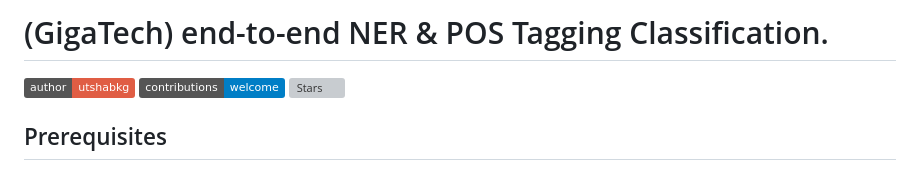
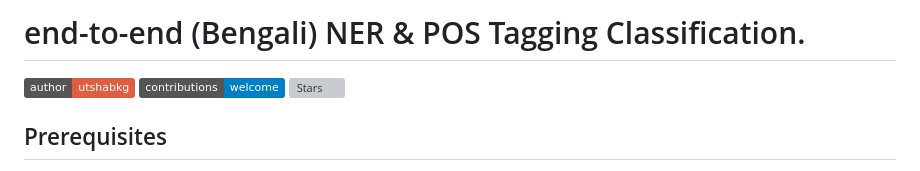
Before and after one commit to utshabkg/ner-pos-tagging, a Markdown page: README.md, the part around the change. Drawn GitHub-style; badges without logos; grey boxes are pictures that could not be loaded.

```diff
--- a/README.md
+++ b/README.md
@@ -1,4 +1,4 @@
-# (GigaTech) end-to-end NER & POS Tagging Classification.
+# end-to-end (Bengali) NER & POS Tagging Classification.
 
 [![Author](https://img.shields.io/badge/author-utshabkg-red)](https://github.com/utshabkg/)
 [![Contributions welcome](https://img.shields.io/badge/contributions-welcome-blue.svg?style=flat)](https://github.com/utshabkg/ner-pos-tagging/)
```
